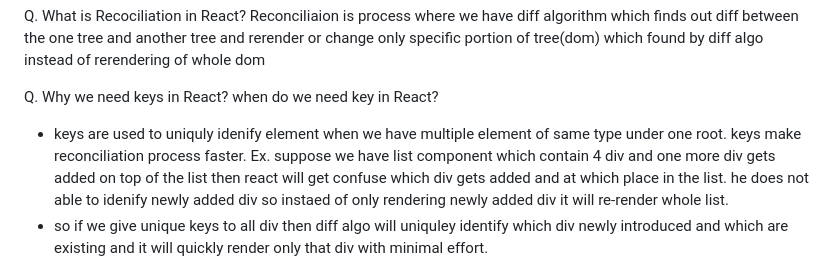
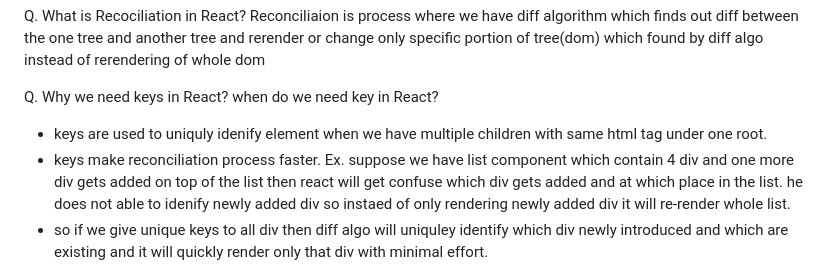
Before and after one commit to yoginikokare/Namste-React, a Markdown page: Chapter 04 - Talk is Cheap, Show me the Code/Assignments/Assignment 04-Talk is Cheap Show me the Code.md, the part around the change. GitHub-like rendering.

Commit message:
chapter 04 - assignmemnt change

```diff
--- a/Chapter 04 - Talk is Cheap, Show me the Code/Assignments/Assignment 04-Talk is Cheap Show me the Code.md
+++ b/Chapter 04 - Talk is Cheap, Show me the Code/Assignments/Assignment 04-Talk is Cheap Show me the Code.md
@@ -22,7 +22,8 @@ Reconciliaion is process where we have diff algorithm which finds out diff betwe
 
 Q. Why we need keys in React? when do we need key in React?
 
-- keys are used to uniquly idenify element when we have multiple element of same type under one root. keys make reconciliation process faster.
+- keys are used to uniquly idenify element when we have multiple children with same html tag under one root.
+- keys make reconciliation process faster.
   Ex. suppose we have list component which contain 4 div and one more div gets added on top of the list then react will get confuse which div gets added and at which place in the list. he does not able to idenify newly added div so instaed of only rendering newly added div it will re-render whole list.
 - so if we give unique keys to all div then diff algo will uniquley identify which div newly introduced and which are existing and it will quickly render only that div with minimal effort.
 
```
